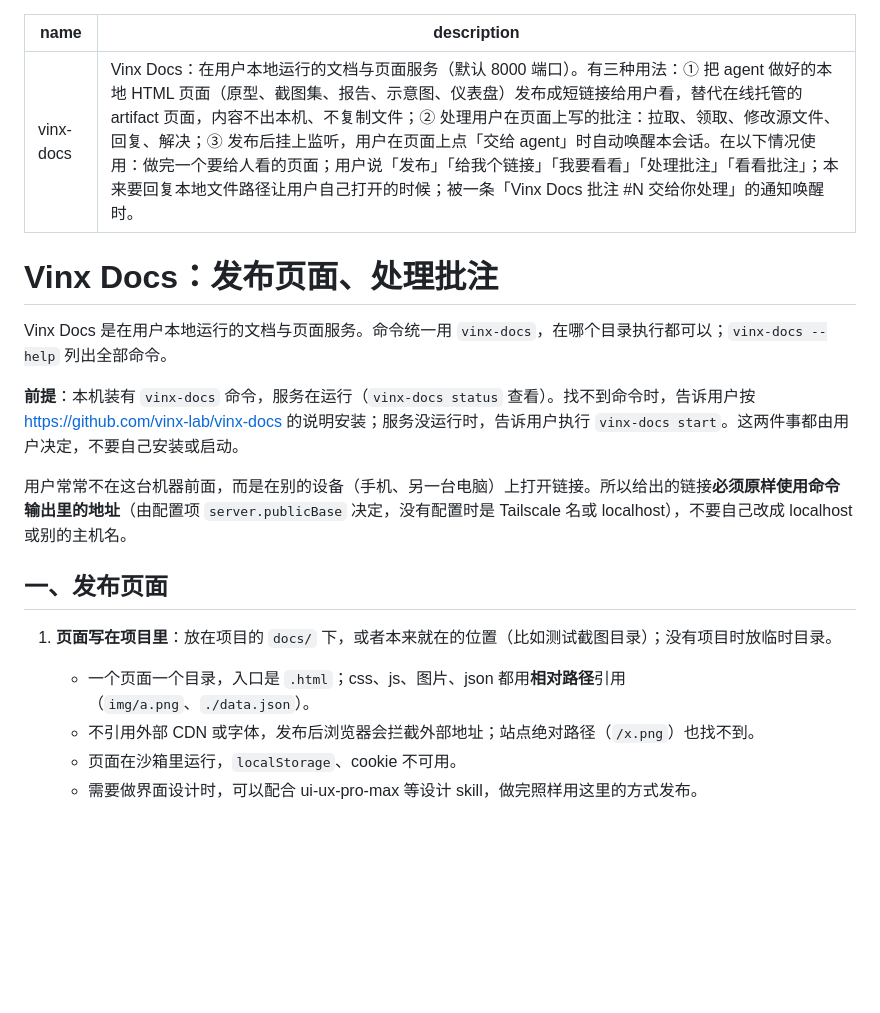
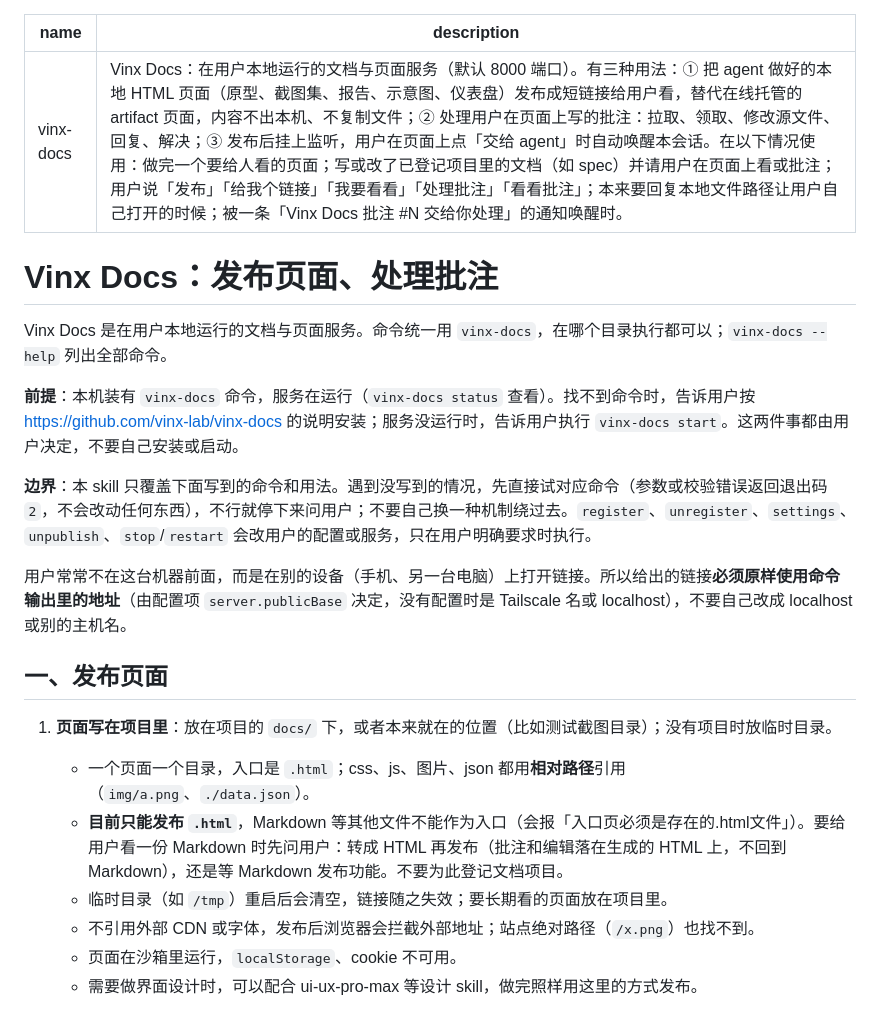
Before and after one commit to vinx-lab/vinx-docs, a Markdown page: skills/vinx-docs/SKILL.md, the part around one of its changes. Rendered like a GitHub page; blank space fills up the shorter version.

```diff
--- a/skills/vinx-docs/SKILL.md
+++ b/skills/vinx-docs/SKILL.md
@@ -1,6 +1,6 @@
 ---
 name: vinx-docs
-description: Vinx Docs：在用户本地运行的文档与页面服务（默认 8000 端口）。有三种用法：① 把 agent 做好的本地 HTML 页面（原型、截图集、报告、示意图、仪表盘）发布成短链接给用户看，替代在线托管的 artifact 页面，内容不出本机、不复制文件；② 处理用户在页面上写的批注：拉取、领取、修改源文件、回复、解决；③ 发布后挂上监听，用户在页面上点「交给 agent」时自动唤醒本会话。在以下情况使用：做完一个要给人看的页面；用户说「发布」「给我个链接」「我要看看」「处理批注」「看看批注」；本来要回复本地文件路径让用户自己打开的时候；被一条「Vinx Docs 批注 #N 交给你处理」的通知唤醒时。
+description: Vinx Docs：在用户本地运行的文档与页面服务（默认 8000 端口）。有三种用法：① 把 agent 做好的本地 HTML 页面（原型、截图集、报告、示意图、仪表盘）发布成短链接给用户看，替代在线托管的 artifact 页面，内容不出本机、不复制文件；② 处理用户在页面上写的批注：拉取、领取、修改源文件、回复、解决；③ 发布后挂上监听，用户在页面上点「交给 agent」时自动唤醒本会话。在以下情况使用：做完一个要给人看的页面；写或改了已登记项目里的文档（如 spec）并请用户在页面上看或批注；用户说「发布」「给我个链接」「我要看看」「处理批注」「看看批注」；本来要回复本地文件路径让用户自己打开的时候；被一条「Vinx Docs 批注 #N 交给你处理」的通知唤醒时。
 ---
 
 # Vinx Docs：发布页面、处理批注
@@ -9,12 +9,16 @@ Vinx Docs 是在用户本地运行的文档与页面服务。命令统一用 `vi
 
 **前提**：本机装有 `vinx-docs` 命令，服务在运行（`vinx-docs status` 查看）。找不到命令时，告诉用户按 https://github.com/vinx-lab/vinx-docs 的说明安装；服务没运行时，告诉用户执行 `vinx-docs start`。这两件事都由用户决定，不要自己安装或启动。
 
+**边界**：本 skill 只覆盖下面写到的命令和用法。遇到没写到的情况，先直接试对应命令（参数或校验错误返回退出码 `2`，不会改动任何东西），不行就停下来问用户；不要自己换一种机制绕过去。`register`、`unregister`、`settings`、`unpublish`、`stop`/`restart` 会改用户的配置或服务，只在用户明确要求时执行。
+
 用户常常不在这台机器前面，而是在别的设备（手机、另一台电脑）上打开链接。所以给出的链接**必须原样使用命令输出里的地址**（由配置项 `server.publicBase` 决定，没有配置时是 Tailscale 名或 localhost），不要自己改成 localhost 或别的主机名。
 
 ## 一、发布页面
 
 1. **页面写在项目里**：放在项目的 `docs/` 下，或者本来就在的位置（比如测试截图目录）；没有项目时放临时目录。
    - 一个页面一个目录，入口是 `.html`；css、js、图片、json 都用**相对路径**引用（`img/a.png`、`./data.json`）。
+   - **目前只能发布 `.html`**，Markdown 等其他文件不能作为入口（会报「入口页必须是存在的.html文件」）。要给用户看一份 Markdown 时先问用户：转成 HTML 再发布（批注和编辑落在生成的 HTML 上，不回到 Markdown），还是等 Markdown 发布功能。不要为此登记文档项目。
+   - 临时目录（如 `/tmp`）重启后会清空，链接随之失效；要长期看的页面放在项目里。
    - 不引用外部 CDN 或字体，发布后浏览器会拦截外部地址；站点绝对路径（`/x.png`）也找不到。
    - 页面在沙箱里运行，`localStorage`、cookie 不可用。
    - 需要做界面设计时，可以配合 ui-ux-pro-max 等设计 skill，做完照样用这里的方式发布。
```
Also changed, not shown: other parts of skills/vinx-docs/SKILL.md (+6 -6 lines), docs/specs/0002-publish-markdown.md (added, +91 -0 lines).
